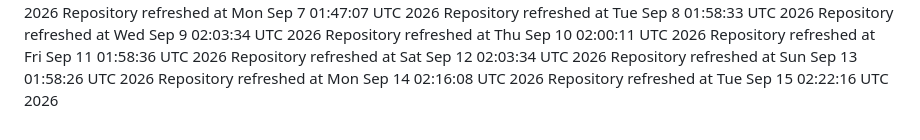
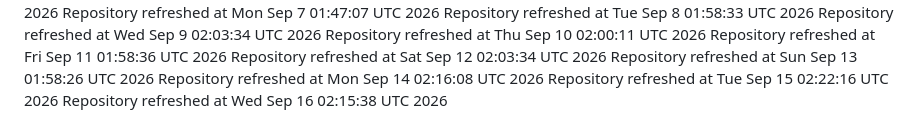
Before and after one commit to catan5/cheery-fudge-2b1f62, a Markdown page: REFRESH_LOG.md, the part around the change. Rendered like a GitHub page.

Commit message:
chore: automated refresh

```diff
--- a/REFRESH_LOG.md
+++ b/REFRESH_LOG.md
@@ -72,3 +72,4 @@ Repository refreshed at Sat Sep 12 02:03:34 UTC 2026
 Repository refreshed at Sun Sep 13 01:58:26 UTC 2026
 Repository refreshed at Mon Sep 14 02:16:08 UTC 2026
 Repository refreshed at Tue Sep 15 02:22:16 UTC 2026
+Repository refreshed at Wed Sep 16 02:15:38 UTC 2026
```
